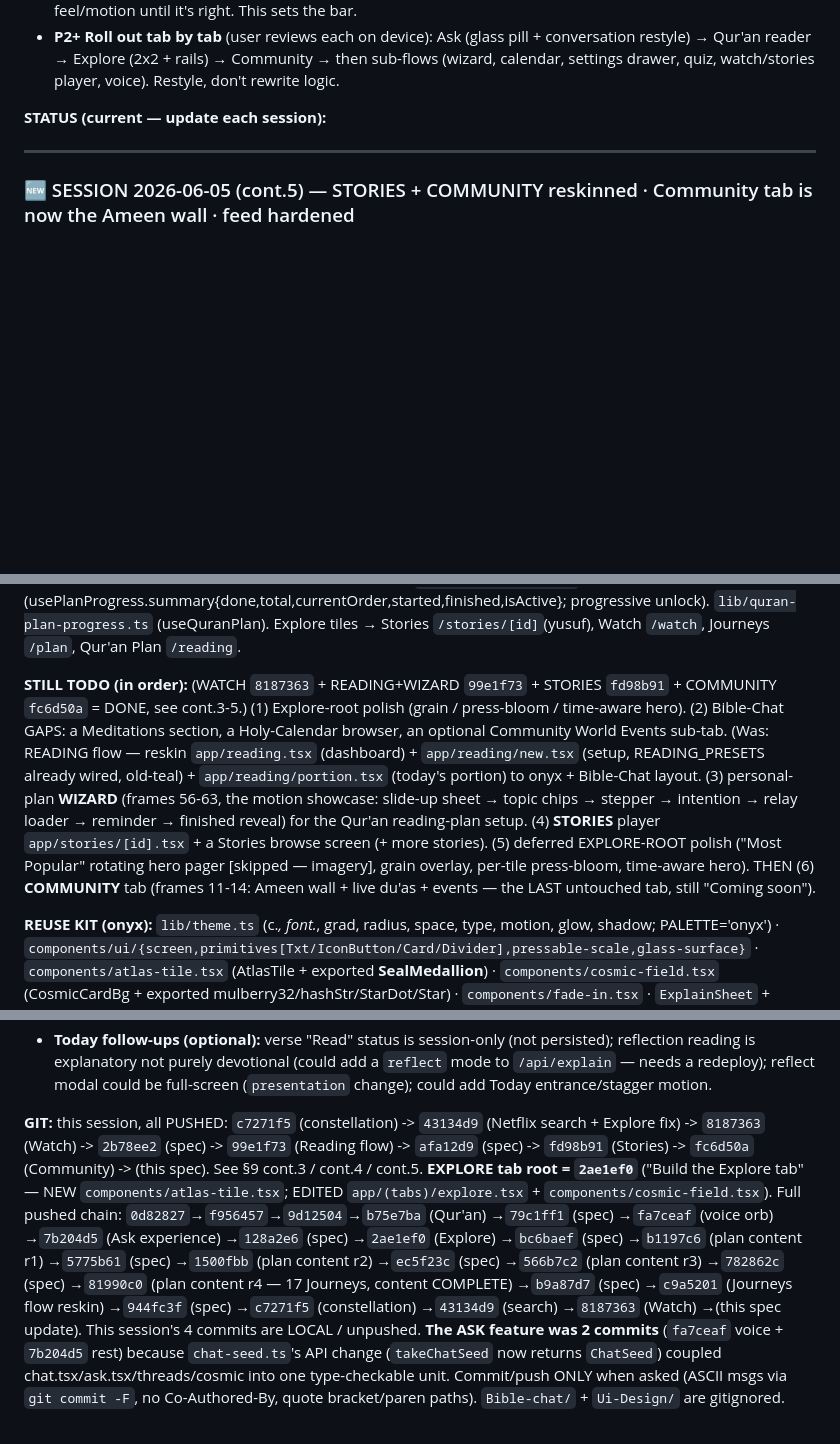
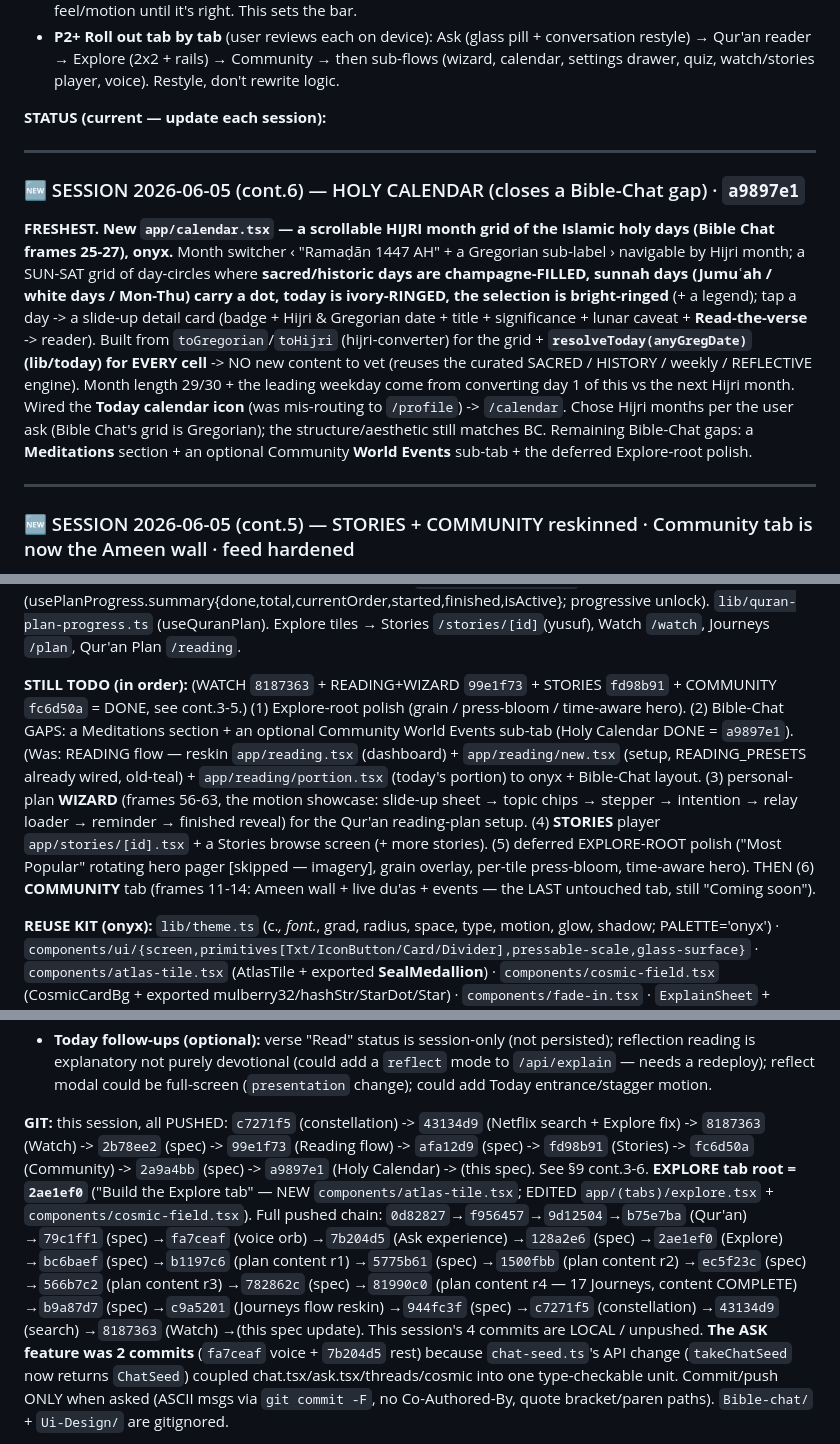
Before and after one commit to MuhammadAhmed43/Daily-Quran, a Markdown page: UI-REDESIGN-SPEC.md, 3 parts joined by grey strips. Drawn GitHub-style; blank space fills up the shorter version.

Commit message:
Update spec: Holy Calendar done (Hijri month grid of holy days)

```diff
--- a/UI-REDESIGN-SPEC.md
+++ b/UI-REDESIGN-SPEC.md
@@ -437,6 +437,10 @@ Grid: 16px gutter, 2-col cards (12-14 gutter), grouped-inset lists, flat hairlin
 **STATUS (current — update each session):**
 
 ---
+### 🆕 SESSION 2026-06-05 (cont.6) — HOLY CALENDAR (closes a Bible-Chat gap) · `a9897e1`
+**FRESHEST. New `app/calendar.tsx` — a scrollable HIJRI month grid of the Islamic holy days (Bible Chat frames 25-27), onyx.** Month switcher ‹ "Ramaḍān 1447 AH" + a Gregorian sub-label › navigable by Hijri month; a SUN-SAT grid of day-circles where **sacred/historic days are champagne-FILLED, sunnah days (Jumuʿah / white days / Mon-Thu) carry a dot, today is ivory-RINGED, the selection is bright-ringed** (+ a legend); tap a day -> a slide-up detail card (badge + Hijri & Gregorian date + title + significance + lunar caveat + **Read-the-verse** -> reader). Built from `toGregorian`/`toHijri` (hijri-converter) for the grid + **`resolveToday(anyGregDate)` (lib/today) for EVERY cell** -> NO new content to vet (reuses the curated SACRED / HISTORY / weekly / REFLECTIVE engine). Month length 29/30 + the leading weekday come from converting day 1 of this vs the next Hijri month. Wired the **Today calendar icon** (was mis-routing to `/profile`) -> `/calendar`. Chose Hijri months per the user ask (Bible Chat's grid is Gregorian); the structure/aesthetic still matches BC. Remaining Bible-Chat gaps: a **Meditations** section + an optional Community **World Events** sub-tab + the deferred Explore-root polish.
+
+---
 ### 🆕 SESSION 2026-06-05 (cont.5) — STORIES + COMMUNITY reskinned · Community tab is now the Ameen wall · feed hardened
 **FRESHEST. `fd98b91` (Stories) + `fc6d50a` (Community).**
 - **STORIES (`fd98b91`).** `app/stories/[id].tsx` PLAYER -> onyx immersive: frosted-glass back/crumb (`BlurView`), a Listen pill (headphone), a champagne verse card, serif scene titles, near-black base; the FlatList paging, expo-audio auto-narration + auto-advance, Ken Burns drift, and verse resolution are UNCHANGED. `app/(tabs)/stories.tsx` LIBRARY -> onyx cover-art card per story (first panel as the hero) + serif title + Arabic + blurb + Begin + constellation. (One story today = Yusuf; the Explore tile opens the player directly; the library is ready for more.)
@@ -484,7 +488,7 @@ Grid: 16px gutter, 2-col cards (12-14 gutter), grouped-inset lists, flat hairlin
 
 **DATA REFERENCE:** `lib/watch.ts` (TRACKS seerah[18]+history[17]; Chapter{id,track,order,title,era,blurb,videos:[{youtubeId,durationSec,source}]}; getChapters/getChapter/neighbors/ytThumb/fmtDuration). `lib/watch-progress.ts` (useWatchProgress: isWatched/pctOf/perTrack/continueChapter/toggleWatched/setPct/markWatched). `lib/stories.ts` (getStories/panelImage/panelAudio; only 'yusuf' today). `lib/plan-progress.ts` (usePlanProgress.summary{done,total,currentOrder,started,finished,isActive}; progressive unlock). `lib/quran-plan-progress.ts` (useQuranPlan). Explore tiles → Stories `/stories/[id]`(yusuf), Watch `/watch`, Journeys `/plan`, Qur'an Plan `/reading`.
 
-**STILL TODO (in order):** (WATCH `8187363` + READING+WIZARD `99e1f73` + STORIES `fd98b91` + COMMUNITY `fc6d50a` = DONE, see cont.3-5.) (1) Explore-root polish (grain / press-bloom / time-aware hero). (2) Bible-Chat GAPS: a Meditations section, a Holy-Calendar browser, an optional Community World Events sub-tab. (Was: READING flow — reskin `app/reading.tsx` (dashboard) + `app/reading/new.tsx` (setup, READING_PRESETS already wired, old-teal) + `app/reading/portion.tsx` (today's portion) to onyx + Bible-Chat layout. (3) personal-plan **WIZARD** (frames 56-63, the motion showcase: slide-up sheet → topic chips → stepper → intention → relay loader → reminder → finished reveal) for the Qur'an reading-plan setup. (4) **STORIES** player `app/stories/[id].tsx` + a Stories browse screen (+ more stories). (5) deferred EXPLORE-ROOT polish ("Most Popular" rotating hero pager [skipped — imagery], grain overlay, per-tile press-bloom, time-aware hero). THEN (6) **COMMUNITY** tab (frames 11-14: Ameen wall + live du'as + events — the LAST untouched tab, still "Coming soon").
+**STILL TODO (in order):** (WATCH `8187363` + READING+WIZARD `99e1f73` + STORIES `fd98b91` + COMMUNITY `fc6d50a` = DONE, see cont.3-5.) (1) Explore-root polish (grain / press-bloom / time-aware hero). (2) Bible-Chat GAPS: a Meditations section + an optional Community World Events sub-tab (Holy Calendar DONE = `a9897e1`). (Was: READING flow — reskin `app/reading.tsx` (dashboard) + `app/reading/new.tsx` (setup, READING_PRESETS already wired, old-teal) + `app/reading/portion.tsx` (today's portion) to onyx + Bible-Chat layout. (3) personal-plan **WIZARD** (frames 56-63, the motion showcase: slide-up sheet → topic chips → stepper → intention → relay loader → reminder → finished reveal) for the Qur'an reading-plan setup. (4) **STORIES** player `app/stories/[id].tsx` + a Stories browse screen (+ more stories). (5) deferred EXPLORE-ROOT polish ("Most Popular" rotating hero pager [skipped — imagery], grain overlay, per-tile press-bloom, time-aware hero). THEN (6) **COMMUNITY** tab (frames 11-14: Ameen wall + live du'as + events — the LAST untouched tab, still "Coming soon").
 
 **REUSE KIT (onyx):** `lib/theme.ts` (c.*, font.*, grad, radius, space, type, motion, glow, shadow; PALETTE='onyx') · `components/ui/{screen,primitives[Txt/IconButton/Card/Divider],pressable-scale,glass-surface}` · `components/atlas-tile.tsx` (AtlasTile + exported **SealMedallion**) · `components/cosmic-field.tsx` (CosmicCardBg + exported mulberry32/hashStr/StarDot/Star) · `components/fade-in.tsx` · `ExplainSheet` + `VerseSpeaker` (already onyx) · the floating-star hero recipe (`app/plan/[id].tsx`) · the Bible-Chat featured-hero + clean-row recipe (`app/watch.tsx`). Verify EVERY change: tsc `& "C:\Quran-ChatApp\mobile\node_modules\.bin\tsc.cmd" --noEmit -p "C:\Quran-ChatApp\mobile\tsconfig.json"` + lint `npm --prefix "C:\Quran-ChatApp\mobile" run lint`. Device-test on the user's iPhone (I can't). Commit/push ONLY when asked (ASCII msgs via `git commit -F`, no Co-Authored-By, quote bracket/paren paths; PowerShell tool, not Bash).
 
@@ -579,5 +583,5 @@ Grid: 16px gutter, 2-col cards (12-14 gutter), grouped-inset lists, flat hairlin
 - **Remaining `components/ui/`:** MediaCard, SectionHeader, Chip, SettingsCard, StatCard, BottomSheet (@gorhom NOT installed — the **reflect-style RN-`Modal` slide-up sheet** is the established pattern, e.g. `suggested-sheet.tsx` / `explain-sheet.tsx` / `about-surah.tsx`; reuse it), SkeletonShimmer, AnalyzingLoader, Primary/SecondaryButton. (**GlassPill DONE** = `glass-surface.tsx`, used by the Ask composer; the **color-coded category card** + **Listen pill** + **per-answer toolbar** patterns also now exist to reuse.)
 - **Today follow-ups (optional):** verse "Read" status is session-only (not persisted); reflection reading is explanatory not purely devotional (could add a `reflect` mode to `/api/explain` — needs a redeploy); reflect modal could be full-screen (`presentation` change); could add Today entrance/stagger motion.
 
-**GIT:** this session, all PUSHED: `c7271f5` (constellation) -> `43134d9` (Netflix search + Explore fix) -> `8187363` (Watch) -> `2b78ee2` (spec) -> `99e1f73` (Reading flow) -> `afa12d9` (spec) -> `fd98b91` (Stories) -> `fc6d50a` (Community) -> (this spec). See §9 cont.3 / cont.4 / cont.5. **EXPLORE tab root = `2ae1ef0`** ("Build the Explore tab" — NEW `components/atlas-tile.tsx`; EDITED `app/(tabs)/explore.tsx` + `components/cosmic-field.tsx`). Full pushed chain: `0d82827`→`f956457`→`9d12504`→`b75e7ba` (Qur'an) →`79c1ff1` (spec) →`fa7ceaf` (voice orb) →`7b204d5` (Ask experience) →`128a2e6` (spec) →`2ae1ef0` (Explore) →`bc6baef` (spec) →`b1197c6` (plan content r1) →`5775b61` (spec) →`1500fbb` (plan content r2) →`ec5f23c` (spec) →`566b7c2` (plan content r3) →`782862c` (spec) →`81990c0` (plan content r4 — 17 Journeys, content COMPLETE) →`b9a87d7` (spec) →`c9a5201` (Journeys flow reskin) →`944fc3f` (spec) →`c7271f5` (constellation) →`43134d9` (search) →`8187363` (Watch) →(this spec update). This session's 4 commits are LOCAL / unpushed. **The ASK feature was 2 commits** (`fa7ceaf` voice + `7b204d5` rest) because `chat-seed.ts`'s API change (`takeChatSeed` now returns `ChatSeed`) coupled chat.tsx/ask.tsx/threads/cosmic into one type-checkable unit. Commit/push ONLY when asked (ASCII msgs via `git commit -F`, no Co-Authored-By, quote bracket/paren paths). `Bible-chat/` + `Ui-Design/` are gitignored.
+**GIT:** this session, all PUSHED: `c7271f5` (constellation) -> `43134d9` (Netflix search + Explore fix) -> `8187363` (Watch) -> `2b78ee2` (spec) -> `99e1f73` (Reading flow) -> `afa12d9` (spec) -> `fd98b91` (Stories) -> `fc6d50a` (Community) -> `2a9a4bb` (spec) -> `a9897e1` (Holy Calendar) -> (this spec). See §9 cont.3-6. **EXPLORE tab root = `2ae1ef0`** ("Build the Explore tab" — NEW `components/atlas-tile.tsx`; EDITED `app/(tabs)/explore.tsx` + `components/cosmic-field.tsx`). Full pushed chain: `0d82827`→`f956457`→`9d12504`→`b75e7ba` (Qur'an) →`79c1ff1` (spec) →`fa7ceaf` (voice orb) →`7b204d5` (Ask experience) →`128a2e6` (spec) →`2ae1ef0` (Explore) →`bc6baef` (spec) →`b1197c6` (plan content r1) →`5775b61` (spec) →`1500fbb` (plan content r2) →`ec5f23c` (spec) →`566b7c2` (plan content r3) →`782862c` (spec) →`81990c0` (plan content r4 — 17 Journeys, content COMPLETE) →`b9a87d7` (spec) →`c9a5201` (Journeys flow reskin) →`944fc3f` (spec) →`c7271f5` (constellation) →`43134d9` (search) →`8187363` (Watch) →(this spec update). This session's 4 commits are LOCAL / unpushed. **The ASK feature was 2 commits** (`fa7ceaf` voice + `7b204d5` rest) because `chat-seed.ts`'s API change (`takeChatSeed` now returns `ChatSeed`) coupled chat.tsx/ask.tsx/threads/cosmic into one type-checkable unit. Commit/push ONLY when asked (ASCII msgs via `git commit -F`, no Co-Authored-By, quote bracket/paren paths). `Bible-chat/` + `Ui-Design/` are gitignored.
 
```
Also changed, not shown: other parts of UI-REDESIGN-SPEC.md (+1 -1 lines).
